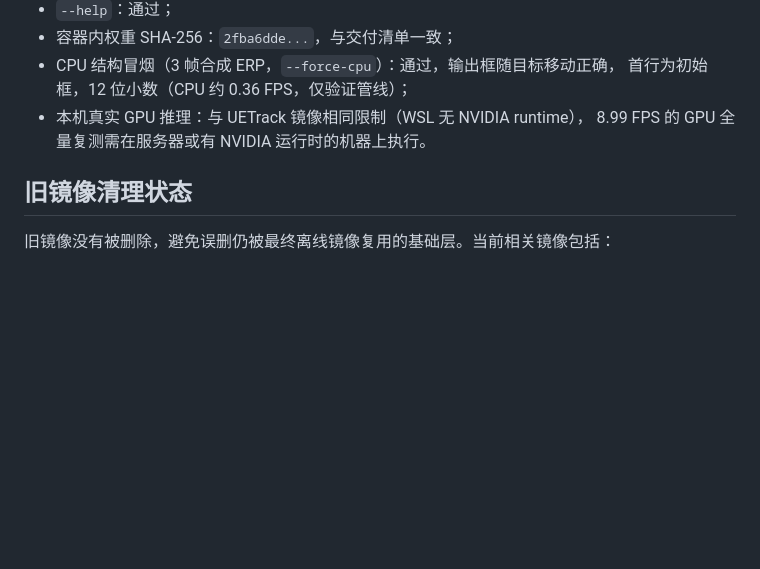
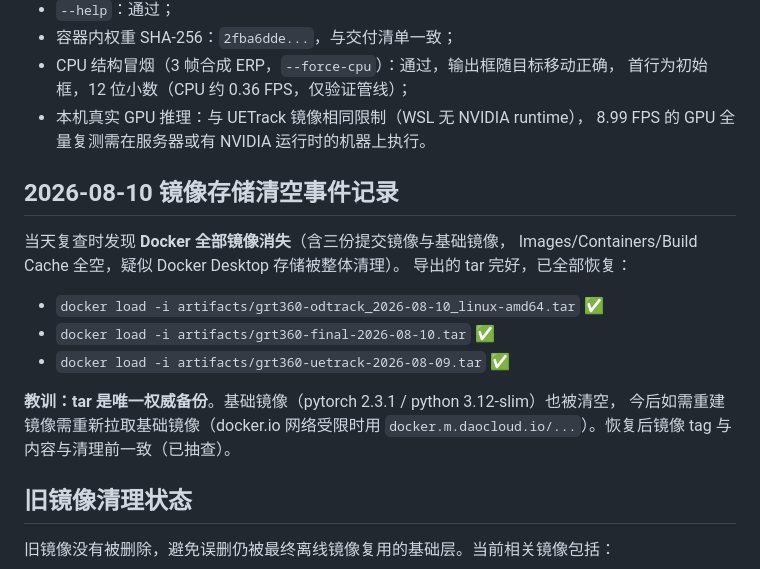
Before and after one commit to A3435331841/instan, a Markdown page: docs/DOCKER_TEST_ZH.md, the part around the change. Drawn GitHub-style; blank space fills up the shorter version.

Commit message:
docs: record docker image storage wipe and tar recovery event

```diff
--- a/docs/DOCKER_TEST_ZH.md
+++ b/docs/DOCKER_TEST_ZH.md
@@ -49,6 +49,20 @@ UETrack ERP-wrap 全量评测记录。
 - 本机真实 GPU 推理：与 UETrack 镜像相同限制（WSL 无 NVIDIA runtime），
   8.99 FPS 的 GPU 全量复测需在服务器或有 NVIDIA 运行时的机器上执行。
 
+## 2026-08-10 镜像存储清空事件记录
+
+当天复查时发现 **Docker 全部镜像消失**（含三份提交镜像与基础镜像，
+Images/Containers/Build Cache 全空，疑似 Docker Desktop 存储被整体清理）。
+导出的 tar 完好，已全部恢复：
+
+- `docker load -i artifacts/grt360-odtrack_2026-08-10_linux-amd64.tar` ✅
+- `docker load -i artifacts/grt360-final-2026-08-10.tar` ✅
+- `docker load -i artifacts/grt360-uetrack-2026-08-09.tar` ✅
+
+**教训：tar 是唯一权威备份**。基础镜像（pytorch 2.3.1 / python 3.12-slim）也被清空，
+今后如需重建镜像需重新拉取基础镜像（docker.io 网络受限时用
+`docker.m.daocloud.io/...`）。恢复后镜像 tag 与内容与清理前一致（已抽查）。
+
 ## 旧镜像清理状态
 
 旧镜像没有被删除，避免误删仍被最终离线镜像复用的基础层。当前相关镜像包括：
```
